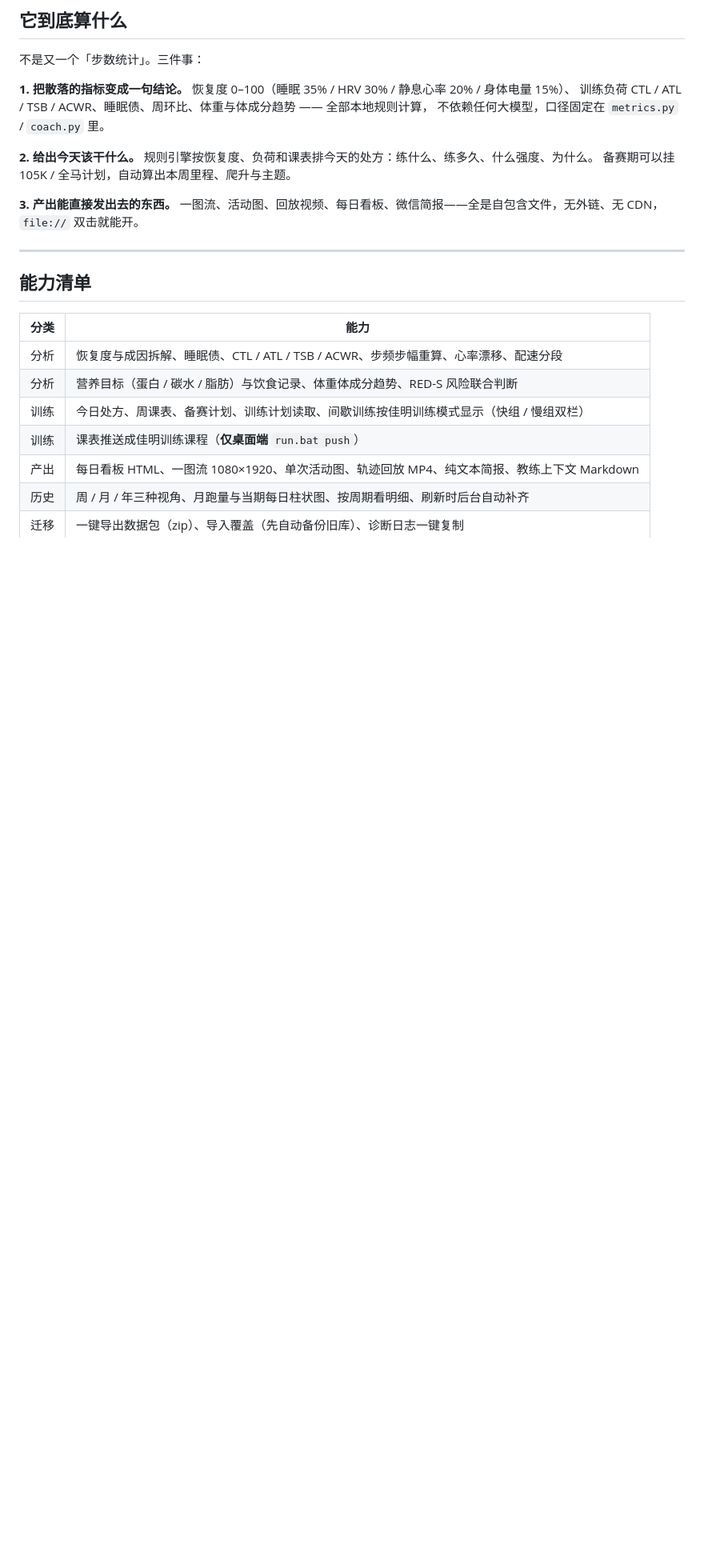
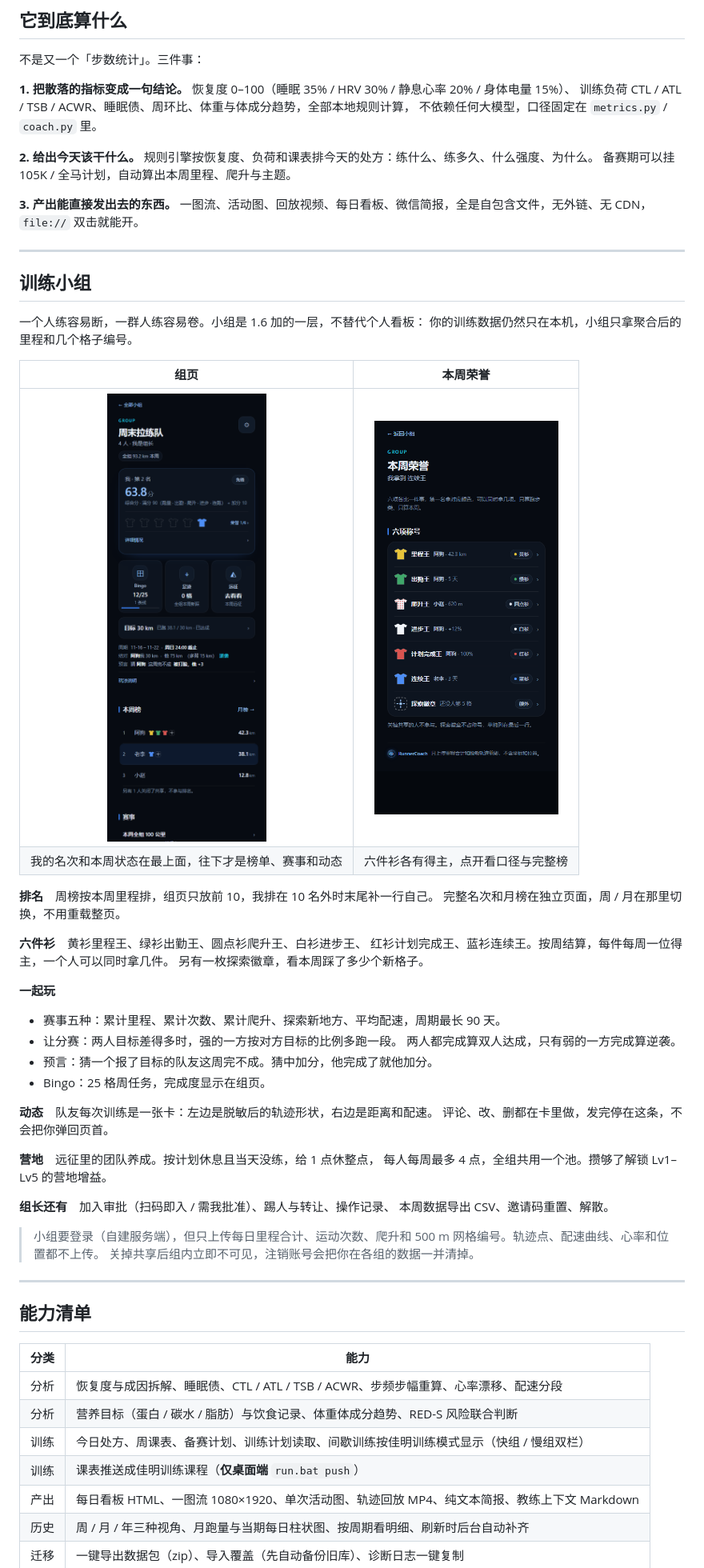
Before and after one commit to Lyle-Coder/RunnerCoach, a Markdown page: README.md, the part around one of its changes. Shown at 80% size. Drawn GitHub-style; pictures changed too: docs/img/group-shirts.png (added), docs/img/group.png (added); blank space fills up the shorter version.

```diff
--- a/README.md
+++ b/README.md
@@ -86,7 +91,7 @@
 
 **1. 把散落的指标变成一句结论。**
 恢复度 0–100（睡眠 35% / HRV 30% / 静息心率 20% / 身体电量 15%）、
-训练负荷 CTL / ATL / TSB / ACWR、睡眠债、周环比、体重与体成分趋势 —— 全部本地规则计算，
+训练负荷 CTL / ATL / TSB / ACWR、睡眠债、周环比、体重与体成分趋势，全部本地规则计算，
 不依赖任何大模型，口径固定在 `metrics.py` / `coach.py` 里。
 
 **2. 给出今天该干什么。**
@@ -94,8 +99,48 @@
 备赛期可以挂 105K / 全马计划，自动算出本周里程、爬升与主题。
 
 **3. 产出能直接发出去的东西。**
-一图流、活动图、回放视频、每日看板、微信简报——全是自包含文件，无外链、无 CDN，
+一图流、活动图、回放视频、每日看板、微信简报，全是自包含文件，无外链、无 CDN，
 `file://` 双击就能开。
+
+---
+
+## 训练小组
+
+一个人练容易断，一群人练容易卷。小组是 1.6 加的一层，不替代个人看板：
+你的训练数据仍然只在本机，小组只拿聚合后的里程和几个格子编号。
+
+| 组页 | 本周荣誉 |
+|:--:|:--:|
+| <img src="docs/img/group.png" width="230"> | <img src="docs/img/group-shirts.png" width="230"> |
+| 我的名次和本周状态在最上面，往下才是榜单、赛事和动态 | 六件衫各有得主，点开看口径与完整榜 |
+
+**排名**　周榜按本周里程排，组页只放前 10，我排在 10 名外时末尾补一行自己。
+完整名次和月榜在独立页面，周 / 月在那里切换，不用重载整页。
+
+**六件衫**　黄衫里程王、绿衫出勤王、圆点衫爬升王、白衫进步王、
+红衫计划完成王、蓝衫连续王。按周结算，每件每周一位得主，一个人可以同时拿几件。
+另有一枚探索徽章，看本周踩了多少个新格子。
+
+**一起玩**
+
+- 赛事五种：累计里程、累计次数、累计爬升、探索新地方、平均配速，周期最长 90 天。
+- 让分赛：两人目标差得多时，强的一方按对方目标的比例多跑一段。
+  两人都完成算双人达成，只有弱的一方完成算逆袭。
+- 预言：猜一个报了目标的队友这周完不成。猜中加分，他完成了就他加分。
+- Bingo：25 格周任务，完成度显示在组页。
+
+**动态**　队友每次训练是一张卡：左边是脱敏后的轨迹形状，右边是距离和配速。
+评论、改、删都在卡里做，发完停在这条，不会把你弹回页首。
+
+**营地**　远征里的团队养成。按计划休息且当天没练，给 1 点休整点，
+每人每周最多 4 点，全组共用一个池。攒够了解锁 Lv1–Lv5 的营地增益。
+
+**组长还有**　加入审批（扫码即入 / 需我批准）、踢人与转让、操作记录、
+本周数据导出 CSV、邀请码重置、解散。
+
+> 小组要登录（自建服务端），但只上传每日里程合计、运动次数、爬升和
+> 500 m 网格编号。轨迹点、配速曲线、心率和位置都不上传。
+> 关掉共享后组内立即不可见，注销账号会把你在各组的数据一并清掉。
 
 ---
 
```
Also changed, not shown: other parts of README.md (+58 -13 lines).
